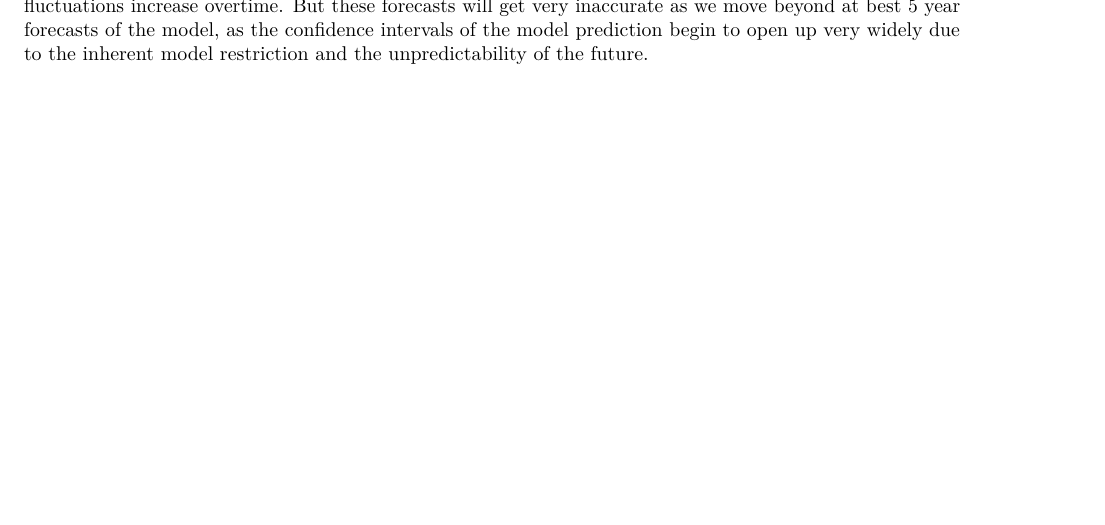
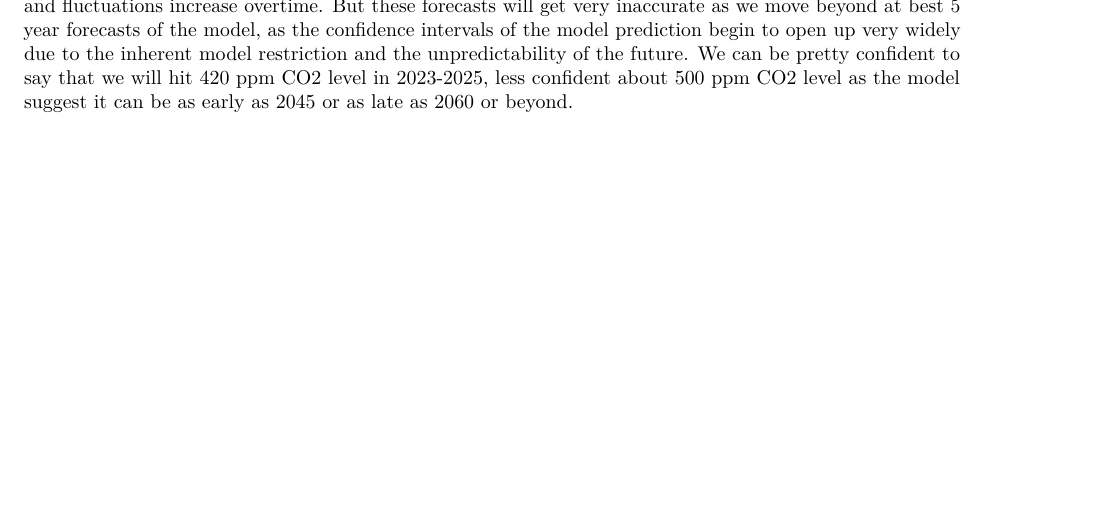
Before and after one commit to Ian8797/w271_2024_lab2_team2, an R Markdown document (notebooks/Part2-5+6.Rmd): part of page 7 of 7, cut so that both start at the same text. Rendered offline with R 4.5, knitr and Pandoc, then LaTeX, with nearby package versions; some code elsewhere in the file could not run offline; common packages that the code uses without loading them are loaded.

Commit message:
all done

````diff
--- a/notebooks/Part2-5+6.Rmd
+++ b/notebooks/Part2-5+6.Rmd
@@ -297,4 +297,4 @@ SARIMA.forecast.2122  |>
   labs(title = "Mona Loa CO2 Concentration Forecast (SARIMA model)", x = "Month", y = "CO2 Concentration (ppm)")
 
 ```
-We can see that using our SARIMA model the forecasts also have a trend and seasonal movement and fluctuations increase overtime. But these forecasts will get very inaccurate as we move beyond at best 5 year forecasts of the model, as the confidence intervals of the model prediction begin to open up very widely due to the inherent model restriction and the unpredictability of the future.
+We can see that using our SARIMA model the forecasts also have a trend and seasonal movement and fluctuations increase overtime. But these forecasts will get very inaccurate as we move beyond at best 5 year forecasts of the model, as the confidence intervals of the model prediction begin to open up very widely due to the inherent model restriction and the unpredictability of the future. We can be pretty confident to say that we will hit 420 ppm CO2 level in 2023-2025, less confident about 500 ppm CO2 level as the model suggest it can be as early as 2045 or as late as 2060 or beyond.
````
